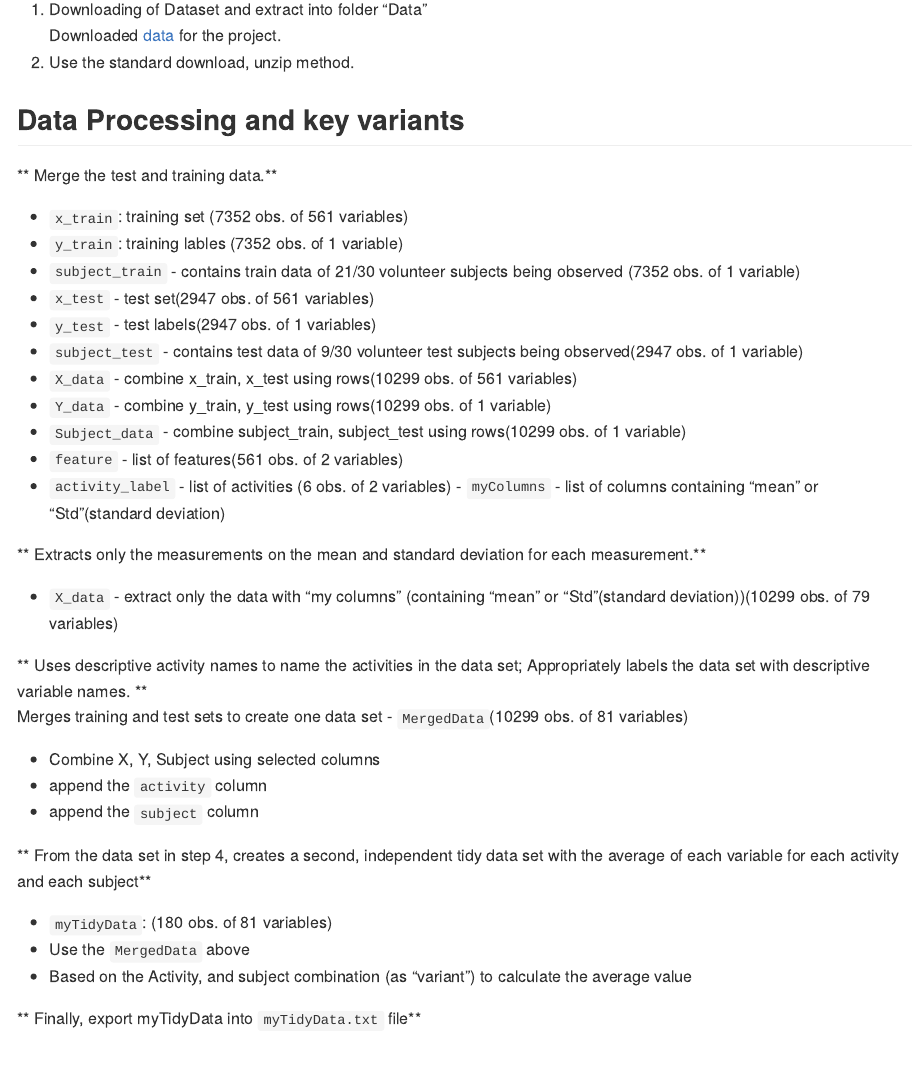
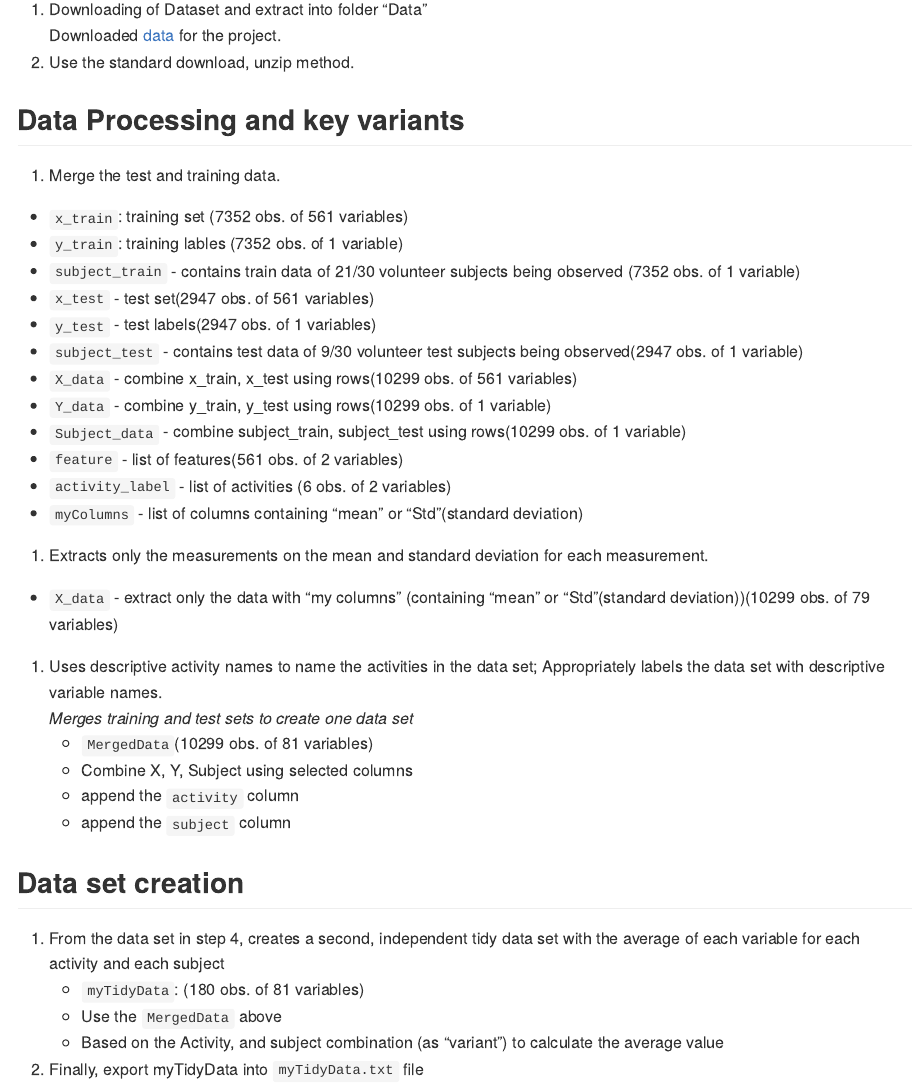
Before and after one commit to pierreshi921/datasciencecoursera, an R Markdown document (CodeBook1.Rmd): the page in a window 1100 px wide, from 750 px down. The pictures show the output file CodeBook1.md that the author committed with the source, drawn offline in the style of GitHub.

Commit message:
updated1

```diff
--- a/CodeBook1.Rmd
+++ b/CodeBook1.Rmd
@@ -29,7 +29,7 @@ Downloaded [data](https://d396qusza40orc.cloudfront.net/getdata%2Fprojectfiles%2
 1. Use the standard download, unzip method.
 
 ## Data Processing and key variants
-** Merge the test and training data.**
+1. Merge the test and training data.
   - `x_train`: training set (7352 obs. of 561 variables)
   - `y_train`: training lables (7352 obs. of 1 variable)
   - `subject_train` - contains train data of 21/30 volunteer subjects being observed (7352 obs. of 1 variable)
@@ -43,19 +43,20 @@ Downloaded [data](https://d396qusza40orc.cloudfront.net/getdata%2Fprojectfiles%2
   - `activity_label` - list of activities (6 obs. of 2 variables)
   - `myColumns` - list of columns containing "mean" or "Std"(standard deviation)
 
-** Extracts only the measurements on the mean and standard deviation for each measurement.**
+1. Extracts only the measurements on the mean and standard deviation for each measurement.
   - `X_data` - extract only the data with "my columns" (containing "mean" or "Std"(standard deviation))(10299 obs. of 79 variables)
 
-** Uses descriptive activity names to name the activities in the data set; Appropriately labels the data set with descriptive variable names. **
-Merges training and test sets to create one data set
-  - `MergedData`(10299 obs. of 81 variables)
+1. Uses descriptive activity names to name the activities in the data set; Appropriately labels the data set with descriptive variable names.
+_Merges training and test sets to create one data set_
+    - `MergedData`(10299 obs. of 81 variables)
     - Combine X, Y, Subject using selected columns
     - append the `activity` column
     - append the `subject` column
 
-** From the data set in step 4, creates a second, independent tidy data set with the average of each variable for each activity and each subject**
-  - `myTidyData`: (180 obs. of 81 variables)
+## Data set creation
+1. From the data set in step 4, creates a second, independent tidy data set with the average of each variable for each activity and each subject
+    - `myTidyData`: (180 obs. of 81 variables)
     - Use the `MergedData` above
     - Based on the Activity, and subject combination (as "variant") to calculate the average value
 
-** Finally, export myTidyData into `myTidyData.txt` file**
+1. Finally, export myTidyData into `myTidyData.txt` file
```
Also changed, not shown: CodeBook1.md.
